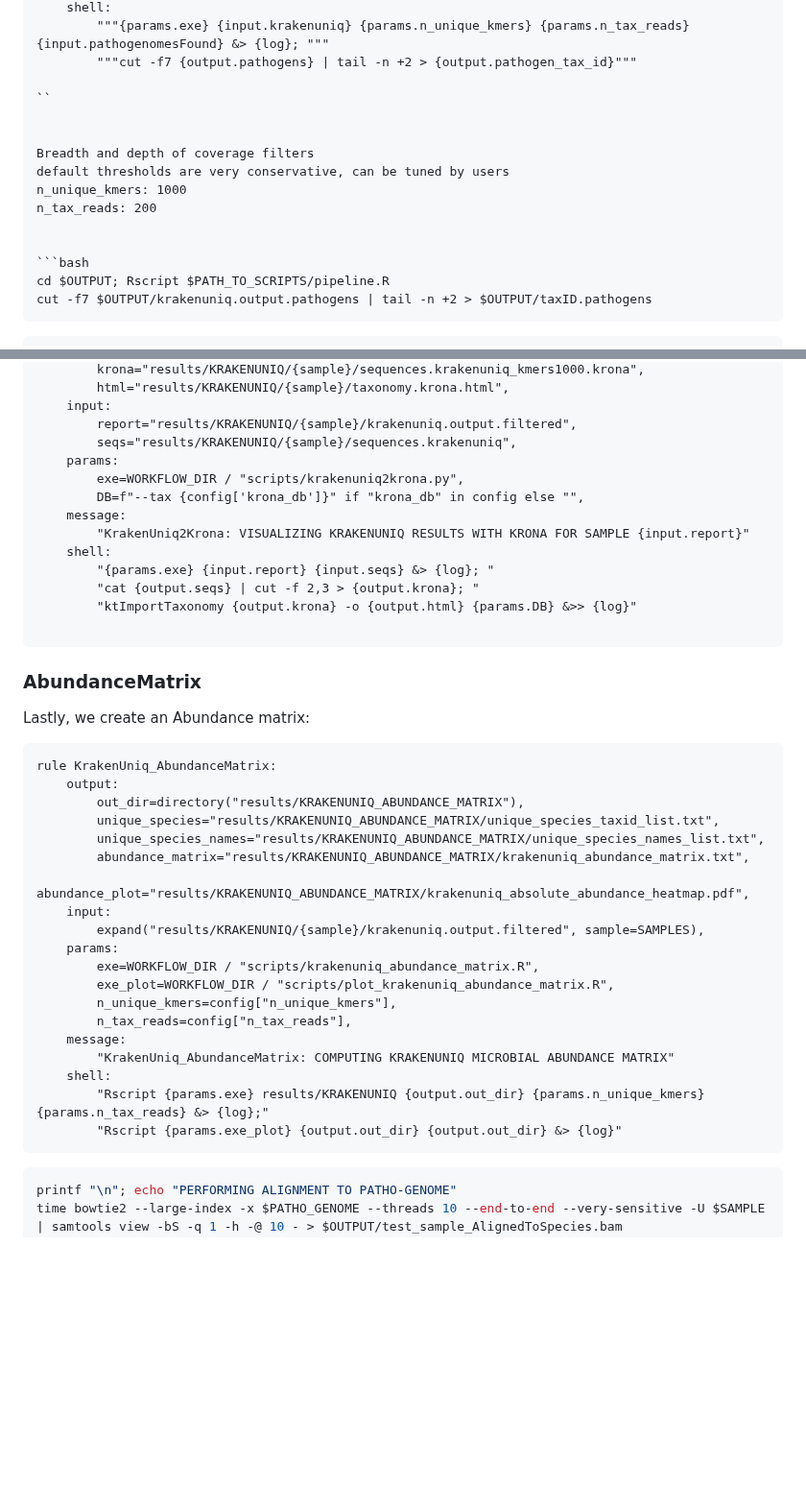
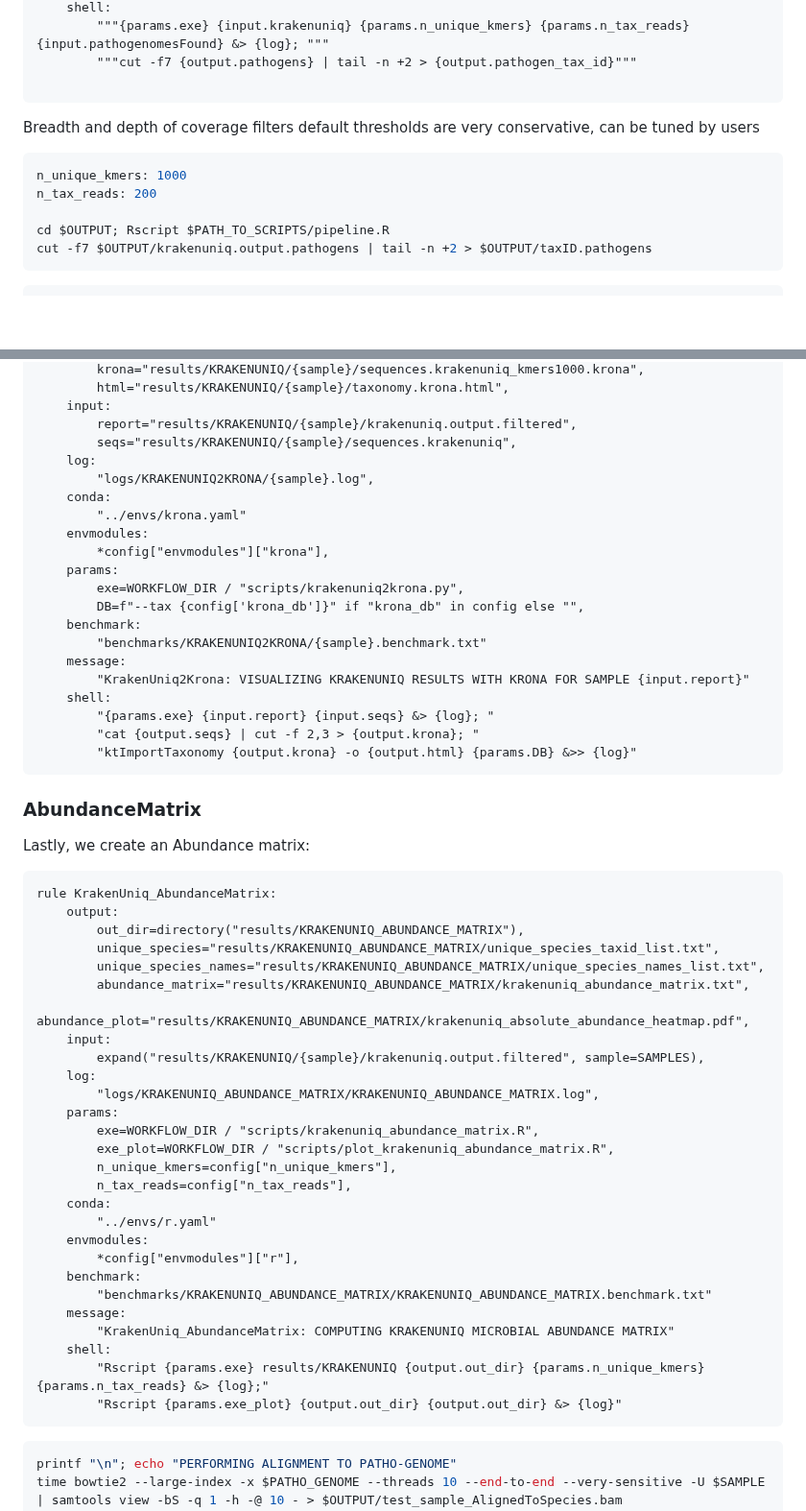
Before and after one commit to kirdoklab/aMeta-workshop, a Markdown page: krakenuniq.md, 2 parts joined by grey strips. Shown at 96% size. Drawn GitHub-style; blank space fills up the shorter version.

Commit message:
krakenuniq updated

````diff
--- a/krakenuniq.md
+++ b/krakenuniq.md
@@ -84,16 +84,15 @@ rule Filter_KrakenUniq_Output:
         """{params.exe} {input.krakenuniq} {params.n_unique_kmers} {params.n_tax_reads} {input.pathogenomesFound} &> {log}; """
         """cut -f7 {output.pathogens} | tail -n +2 > {output.pathogen_tax_id}"""
 
-``
-
+```
 
 Breadth and depth of coverage filters
 default thresholds are very conservative, can be tuned by users
+
+```bash
 n_unique_kmers: 1000
 n_tax_reads: 200
 
-
-```bash
 cd $OUTPUT; Rscript $PATH_TO_SCRIPTS/pipeline.R
 cut -f7 $OUTPUT/krakenuniq.output.pathogens | tail -n +2 > $OUTPUT/taxID.pathogens
 ```
@@ -125,16 +124,23 @@ rule KrakenUniq2Krona:
     input:
         report="results/KRAKENUNIQ/{sample}/krakenuniq.output.filtered",
         seqs="results/KRAKENUNIQ/{sample}/sequences.krakenuniq",
+    log:
+        "logs/KRAKENUNIQ2KRONA/{sample}.log",
+    conda:
+        "../envs/krona.yaml"
+    envmodules:
+        *config["envmodules"]["krona"],
     params:
         exe=WORKFLOW_DIR / "scripts/krakenuniq2krona.py",
         DB=f"--tax {config['krona_db']}" if "krona_db" in config else "",
+    benchmark:
+        "benchmarks/KRAKENUNIQ2KRONA/{sample}.benchmark.txt"
     message:
         "KrakenUniq2Krona: VISUALIZING KRAKENUNIQ RESULTS WITH KRONA FOR SAMPLE {input.report}"
     shell:
         "{params.exe} {input.report} {input.seqs} &> {log}; "
         "cat {output.seqs} | cut -f 2,3 > {output.krona}; "
         "ktImportTaxonomy {output.krona} -o {output.html} {params.DB} &>> {log}"
-
 ```
 
 ### AbundanceMatrix
@@ -151,19 +157,25 @@ rule KrakenUniq_AbundanceMatrix:
         abundance_plot="results/KRAKENUNIQ_ABUNDANCE_MATRIX/krakenuniq_absolute_abundance_heatmap.pdf",
     input:
         expand("results/KRAKENUNIQ/{sample}/krakenuniq.output.filtered", sample=SAMPLES),
+    log:
+        "logs/KRAKENUNIQ_ABUNDANCE_MATRIX/KRAKENUNIQ_ABUNDANCE_MATRIX.log",
     params:
         exe=WORKFLOW_DIR / "scripts/krakenuniq_abundance_matrix.R",
         exe_plot=WORKFLOW_DIR / "scripts/plot_krakenuniq_abundance_matrix.R",
         n_unique_kmers=config["n_unique_kmers"],
         n_tax_reads=config["n_tax_reads"],
+    conda:
+        "../envs/r.yaml"
+    envmodules:
+        *config["envmodules"]["r"],
+    benchmark:
+        "benchmarks/KRAKENUNIQ_ABUNDANCE_MATRIX/KRAKENUNIQ_ABUNDANCE_MATRIX.benchmark.txt"
     message:
         "KrakenUniq_AbundanceMatrix: COMPUTING KRAKENUNIQ MICROBIAL ABUNDANCE MATRIX"
     shell:
         "Rscript {params.exe} results/KRAKENUNIQ {output.out_dir} {params.n_unique_kmers} {params.n_tax_reads} &> {log};"
         "Rscript {params.exe_plot} {output.out_dir} {output.out_dir} &> {log}"
 ```
-
-
 
 
 
````
Also changed, not shown: other parts of krakenuniq.md (+1 -0 lines).
